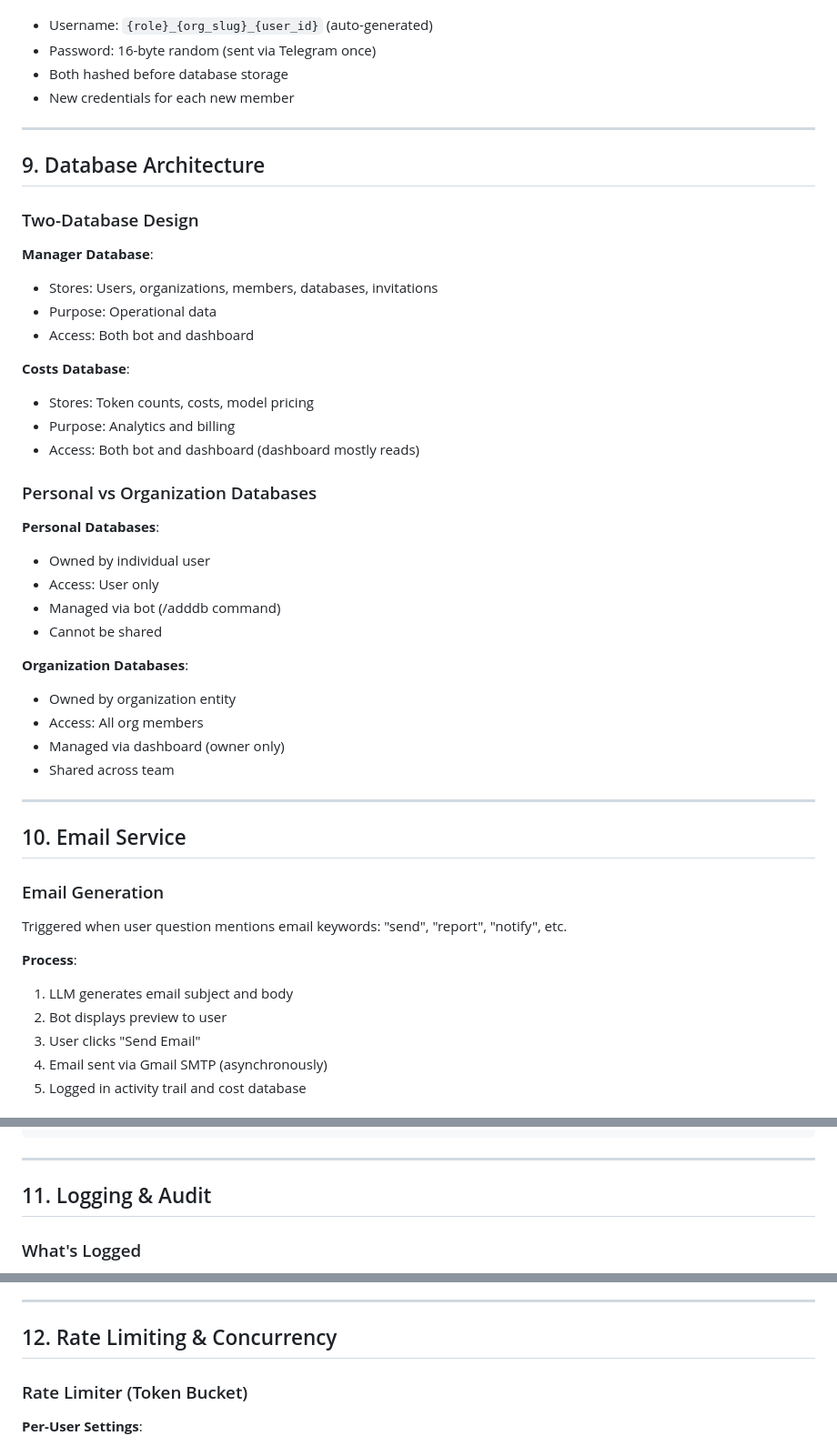
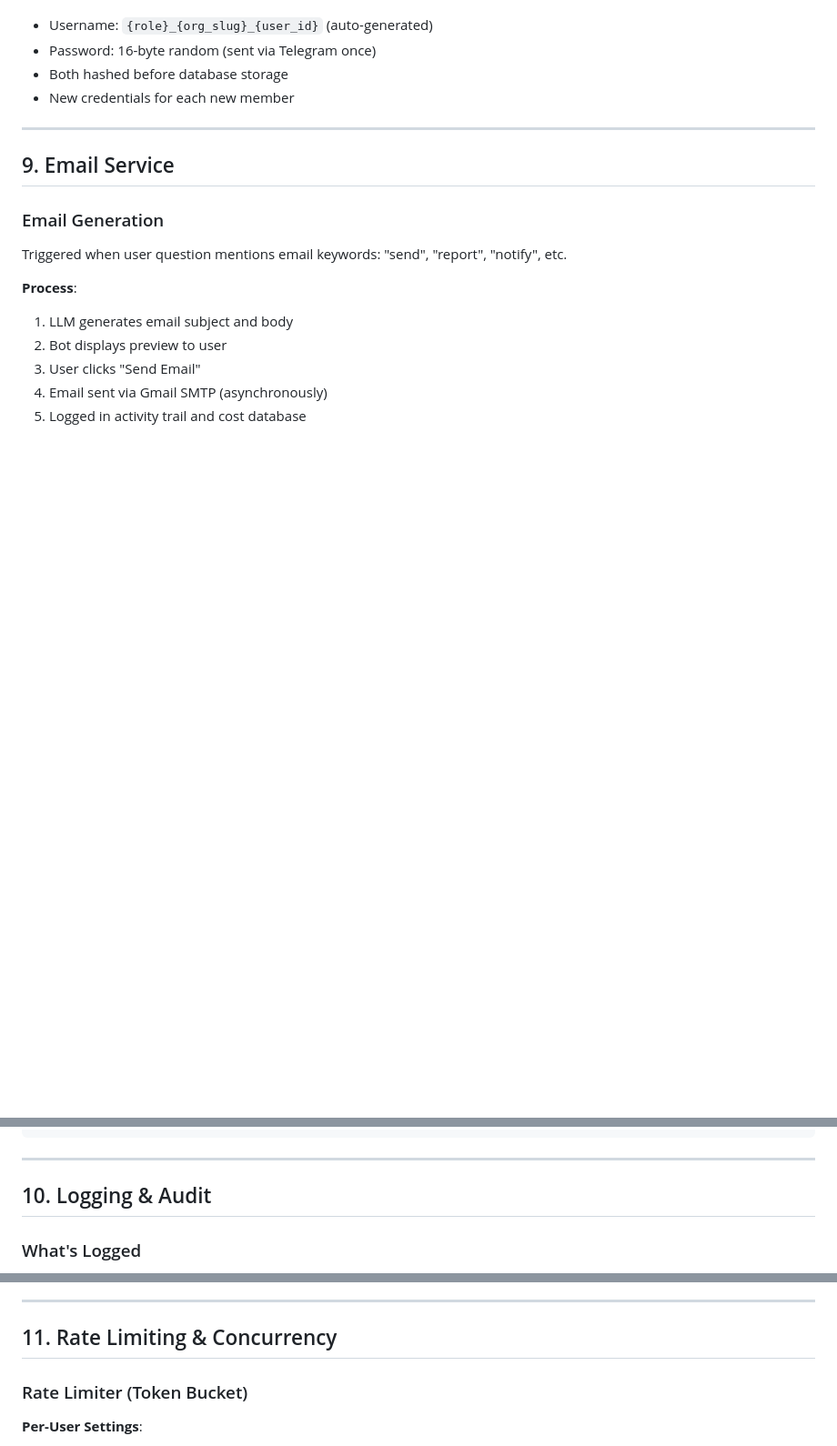
Before and after one commit to Bek0/AI-Telegram-Bot, a Markdown page: README.md, 3 parts joined by grey strips. Shown: that part at 91% size. Rendered like a GitHub page; blank space fills up the shorter version.

```diff
--- a/README.md
+++ b/README.md
@@ -369,37 +373,7 @@ Example:
 
 ---
 
-## 9. Database Architecture
-
-### Two-Database Design
-
-**Manager Database**:
-- Stores: Users, organizations, members, databases, invitations
-- Purpose: Operational data
-- Access: Both bot and dashboard
-
-**Costs Database**:
-- Stores: Token counts, costs, model pricing
-- Purpose: Analytics and billing
-- Access: Both bot and dashboard (dashboard mostly reads)
-
-### Personal vs Organization Databases
-
-**Personal Databases**:
-- Owned by individual user
-- Access: User only
-- Managed via bot (/adddb command)
-- Cannot be shared
-
-**Organization Databases**:
-- Owned by organization entity
-- Access: All org members
-- Managed via dashboard (owner only)
-- Shared across team
-
----
-
-## 10. Email Service
+## 9. Email Service
 
 ### Email Generation
 
@@ -423,7 +397,7 @@ Template: Customizable greeting + body + signature
 
 ---
 
-## 11. Logging & Audit
+## 10. Logging & Audit
 
 ### What's Logged
 
@@ -458,7 +432,7 @@ logs/
 
 ---
 
-## 12. Rate Limiting & Concurrency
+## 11. Rate Limiting & Concurrency
 
 ### Rate Limiter (Token Bucket)
 
```
Also changed, not shown: other parts of README.md (+6 -2 lines).
